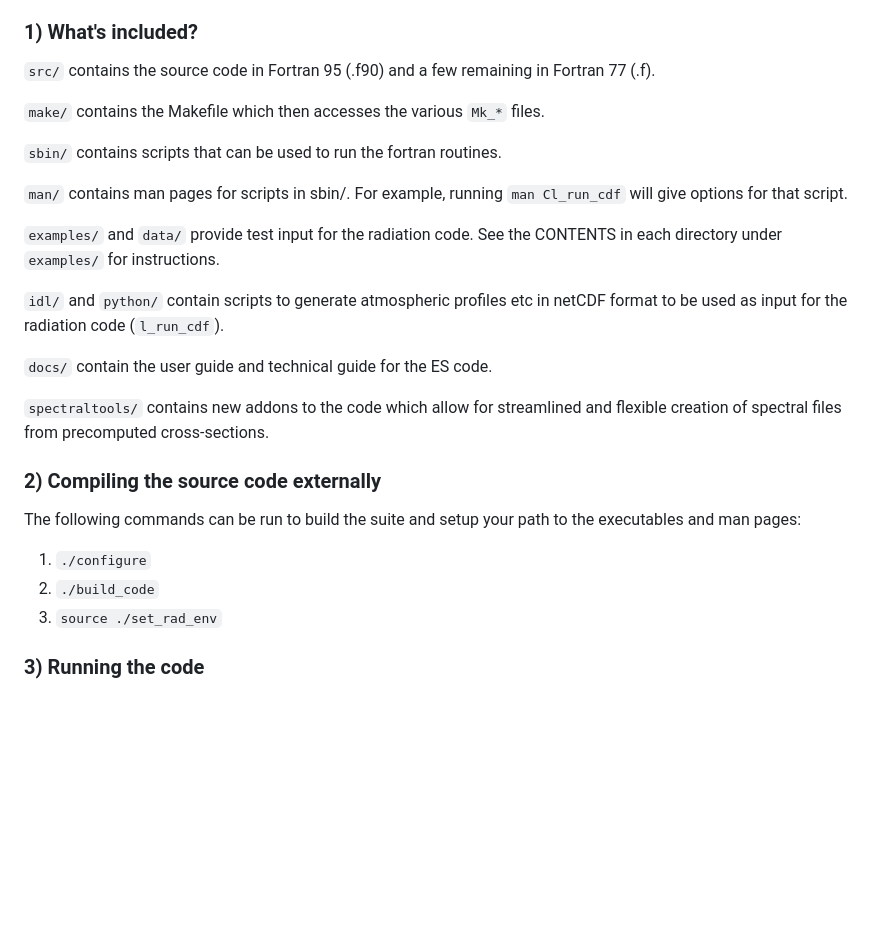
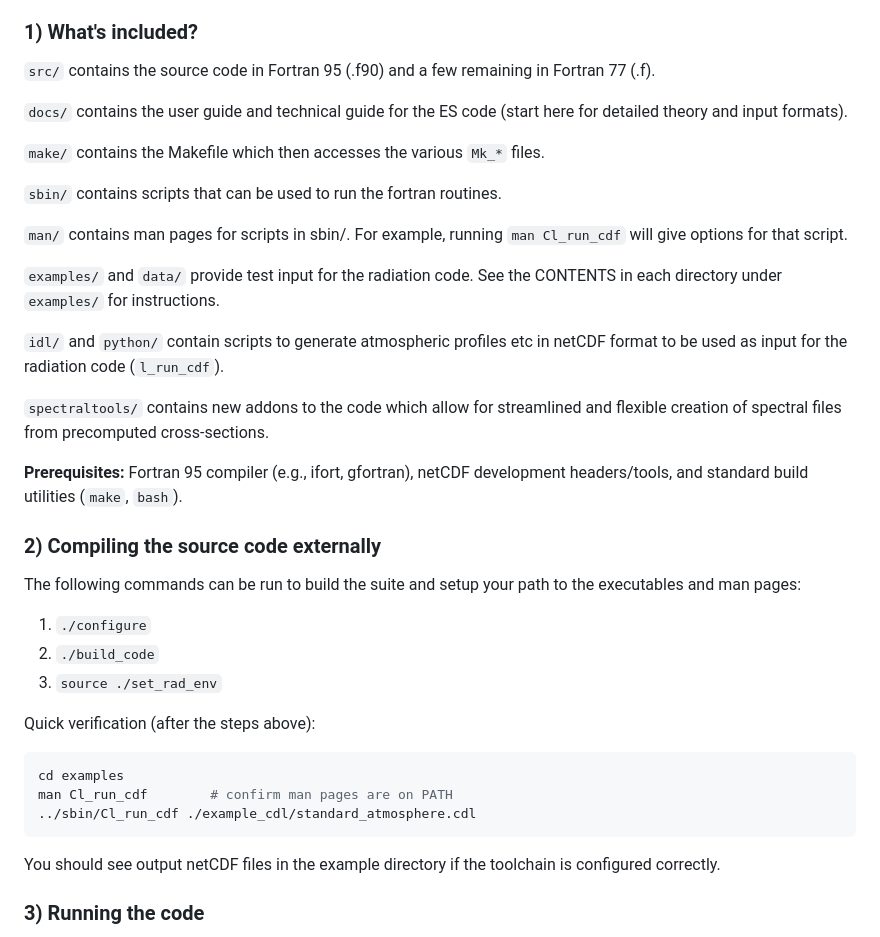
Before and after one commit to nichollsh/SOCRATES, a Markdown page: README.md, the part around one of its changes. GitHub-like rendering; blank space fills up the shorter version.

Commit message:
docs: clarify build prerequisites and quick run

````diff
--- a/README.md
+++ b/README.md
@@ -26,6 +26,8 @@ For further details please refer to the file COPYRIGHT.txt which you should have
 
 `src/` contains the source code in Fortran 95 (.f90) and a few remaining in Fortran 77 (.f).
 
+`docs/` contains the user guide and technical guide for the ES code (start here for detailed theory and input formats).
+
 `make/` contains the Makefile which then accesses the various `Mk_*` files.
 
 `sbin/` contains scripts that can be used to run the fortran routines.
@@ -36,9 +38,9 @@ For further details please refer to the file COPYRIGHT.txt which you should have
 
 `idl/` and `python/` contain scripts to generate atmospheric profiles etc in netCDF format to be used as input for the radiation code (`l_run_cdf`).
 
-`docs/` contain the user guide and technical guide for the ES code.
+`spectraltools/` contains new addons to the code which allow for streamlined and flexible creation of spectral files from precomputed cross-sections.
 
-`spectraltools/` contains new addons to the code which allow for streamlined and flexible creation of spectral files from precomputed cross-sections.
+**Prerequisites:** Fortran 95 compiler (e.g., ifort, gfortran), netCDF development headers/tools, and standard build utilities (`make`, `bash`).
 
 ### 2) Compiling the source code externally
 
@@ -47,6 +49,15 @@ The following commands can be run to build the suite and setup your path to the
 1. `./configure`
 2. `./build_code`
 3. `source ./set_rad_env`
+
+Quick verification (after the steps above):
+
+```bash
+cd examples
+man Cl_run_cdf        # confirm man pages are on PATH
+../sbin/Cl_run_cdf ./example_cdl/standard_atmosphere.cdl
+```
+You should see output netCDF files in the example directory if the toolchain is configured correctly.
 
 ### 3) Running the code
 
````
Also changed, not shown: other parts of README.md (+1 -1 lines).
